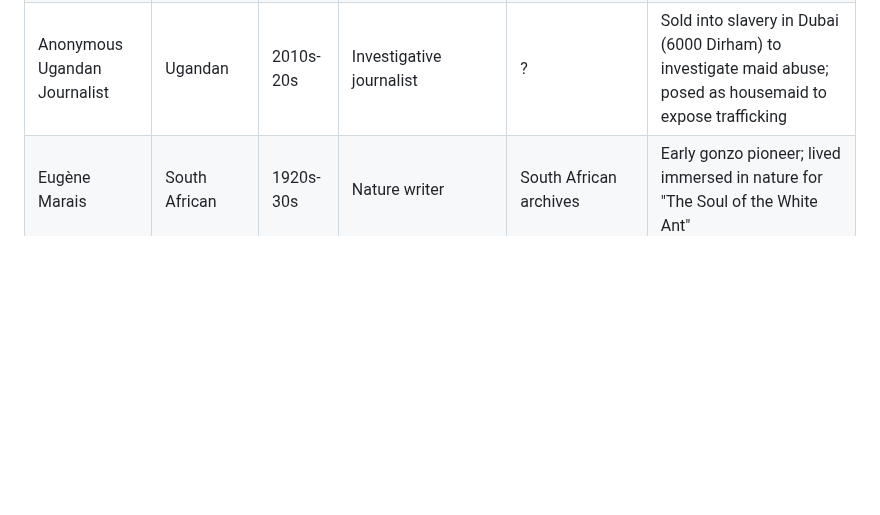
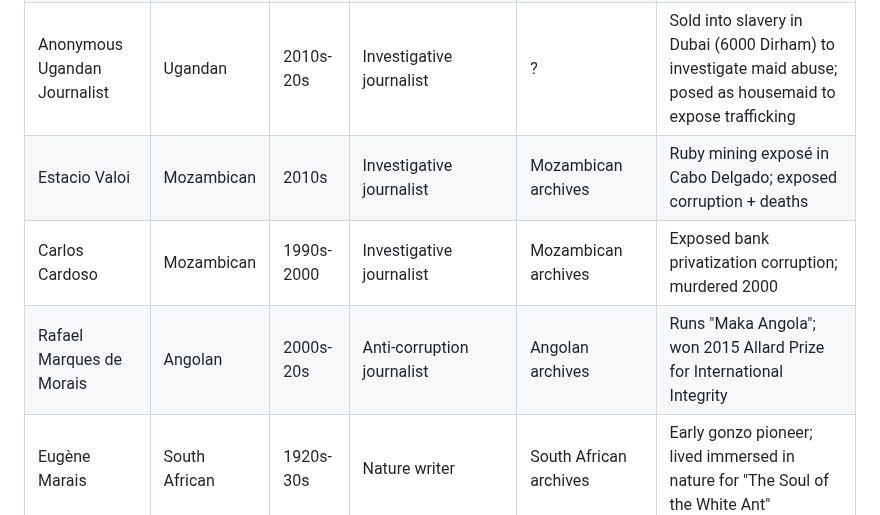
Before and after one commit to Thompson420/gonzo-journalism, a Markdown page: NEON_ARCHIVE_PROTOCOL.md, the part around the change. GitHub-like rendering; blank space fills up the shorter version.

Commit message:
Add Estacio Valoi, Carlos Cardoso, Rafael Marques de Morais - East African gonzo

```diff
--- a/NEON_ARCHIVE_PROTOCOL.md
+++ b/NEON_ARCHIVE_PROTOCOL.md
@@ -47,6 +47,9 @@
 | Fisayo Soyombo | Nigerian | 2010s-20s | Investigative journalist | Nigerian archives | Undercover gonzo; got arrested to expose police corruption; spent 5 days in cell, 8 days in prison |
 | Cecilia Okoth | Ugandan | 2018-23 | Investigative journalist | Ugandan archives | Undercover at cancer center exposing medical bribery; exposed child trafficking to Kenya; helped rescue ~300 girls |
 | Anonymous Ugandan Journalist | Ugandan | 2010s-20s | Investigative journalist | ? | Sold into slavery in Dubai (6000 Dirham) to investigate maid abuse; posed as housemaid to expose trafficking |
+| Estacio Valoi | Mozambican | 2010s | Investigative journalist | Mozambican archives | Ruby mining exposé in Cabo Delgado; exposed corruption + deaths |
+| Carlos Cardoso | Mozambican | 1990s-2000 | Investigative journalist | Mozambican archives | Exposed bank privatization corruption; murdered 2000 |
+| Rafael Marques de Morais | Angolan | 2000s-20s | Anti-corruption journalist | Angolan archives | Runs "Maka Angola"; won 2015 Allard Prize for International Integrity |
 | Eugène Marais | South African | 1920s-30s | Nature writer | South African archives | Early gonzo pioneer; lived immersed in nature for "The Soul of the White Ant" |
 | Arthur Maimane | South African | 1950s | Novelist/Journalist | Drum Magazine archives | Exposed Sophiatown street life through tavern observations |
 | Jacques Pauw | South African | 1990s-2000s | Investigative journalist | South African archives | "The President's Keepers" - political gonzo nonfiction |
```
